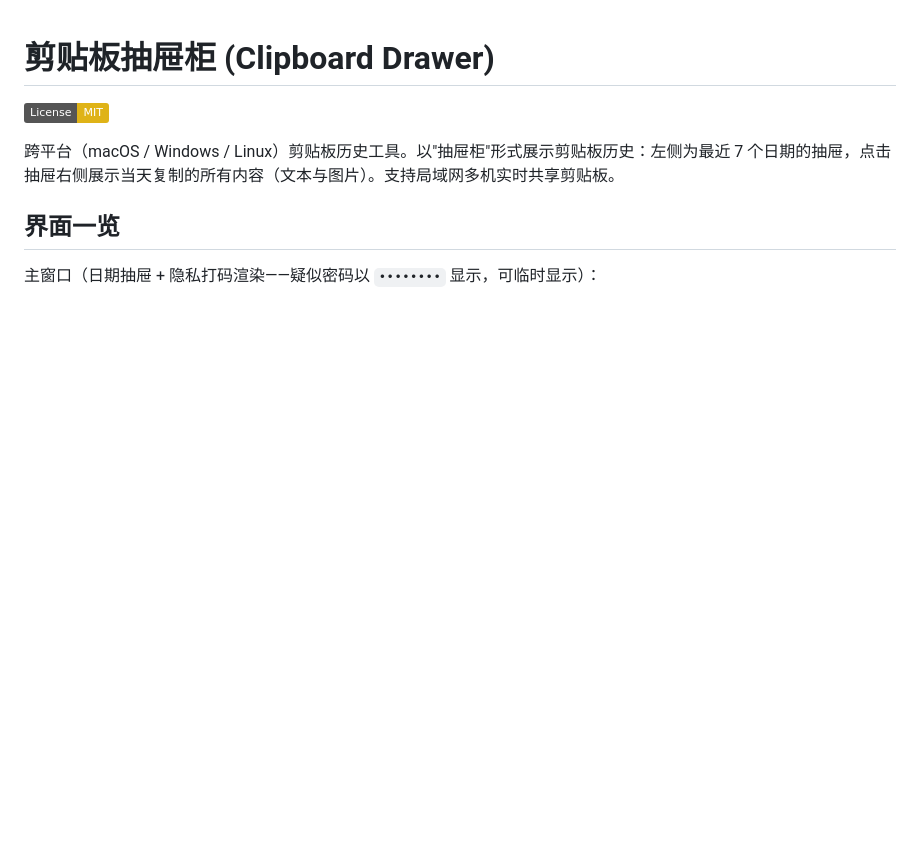
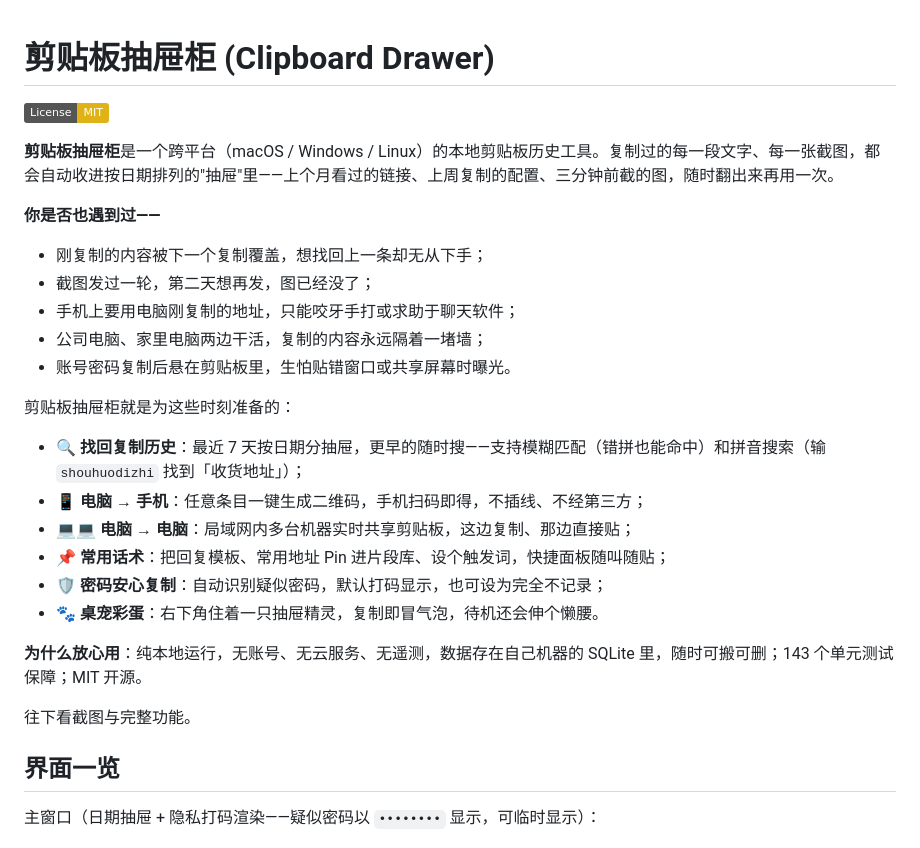
Before and after one commit to SugarEgg902/Universal-Clipboard, a Markdown page: README.md, the part around the change. GitHub-like rendering; badges without logos; blank space fills up the shorter version.

Commit message:
docs: README 首屏扩展——痛点场景 + 亮点速览 + 信任要素

```diff
--- a/README.md
+++ b/README.md
@@ -2,7 +2,28 @@
 
 [![License: MIT](https://img.shields.io/badge/License-MIT-yellow.svg)](LICENSE)
 
-跨平台（macOS / Windows / Linux）剪贴板历史工具。以"抽屉柜"形式展示剪贴板历史：左侧为最近 7 个日期的抽屉，点击抽屉右侧展示当天复制的所有内容（文本与图片）。支持局域网多机实时共享剪贴板。
+**剪贴板抽屉柜**是一个跨平台（macOS / Windows / Linux）的本地剪贴板历史工具。复制过的每一段文字、每一张截图，都会自动收进按日期排列的"抽屉"里——上个月看过的链接、上周复制的配置、三分钟前截的图，随时翻出来再用一次。
+
+**你是否也遇到过——**
+
+- 刚复制的内容被下一个复制覆盖，想找回上一条却无从下手；
+- 截图发过一轮，第二天想再发，图已经没了；
+- 手机上要用电脑刚复制的地址，只能咬牙手打或求助于聊天软件；
+- 公司电脑、家里电脑两边干活，复制的内容永远隔着一堵墙；
+- 账号密码复制后悬在剪贴板里，生怕贴错窗口或共享屏幕时曝光。
+
+剪贴板抽屉柜就是为这些时刻准备的：
+
+- 🔍 **找回复制历史**：最近 7 天按日期分抽屉，更早的随时搜——支持模糊匹配（错拼也能命中）和拼音搜索（输 `shouhuodizhi` 找到「收货地址」）；
+- 📱 **电脑 → 手机**：任意条目一键生成二维码，手机扫码即得，不插线、不经第三方；
+- 💻💻 **电脑 → 电脑**：局域网内多台机器实时共享剪贴板，这边复制、那边直接贴；
+- 📌 **常用话术**：把回复模板、常用地址 Pin 进片段库、设个触发词，快捷面板随叫随贴；
+- 🛡️ **密码安心复制**：自动识别疑似密码，默认打码显示，也可设为完全不记录；
+- 🐾 **桌宠彩蛋**：右下角住着一只抽屉精灵，复制即冒气泡，待机还会伸个懒腰。
+
+**为什么放心用**：纯本地运行，无账号、无云服务、无遥测，数据存在自己机器的 SQLite 里，随时可搬可删；143 个单元测试保障；MIT 开源。
+
+往下看截图与完整功能。
 
 ## 界面一览
 
```
